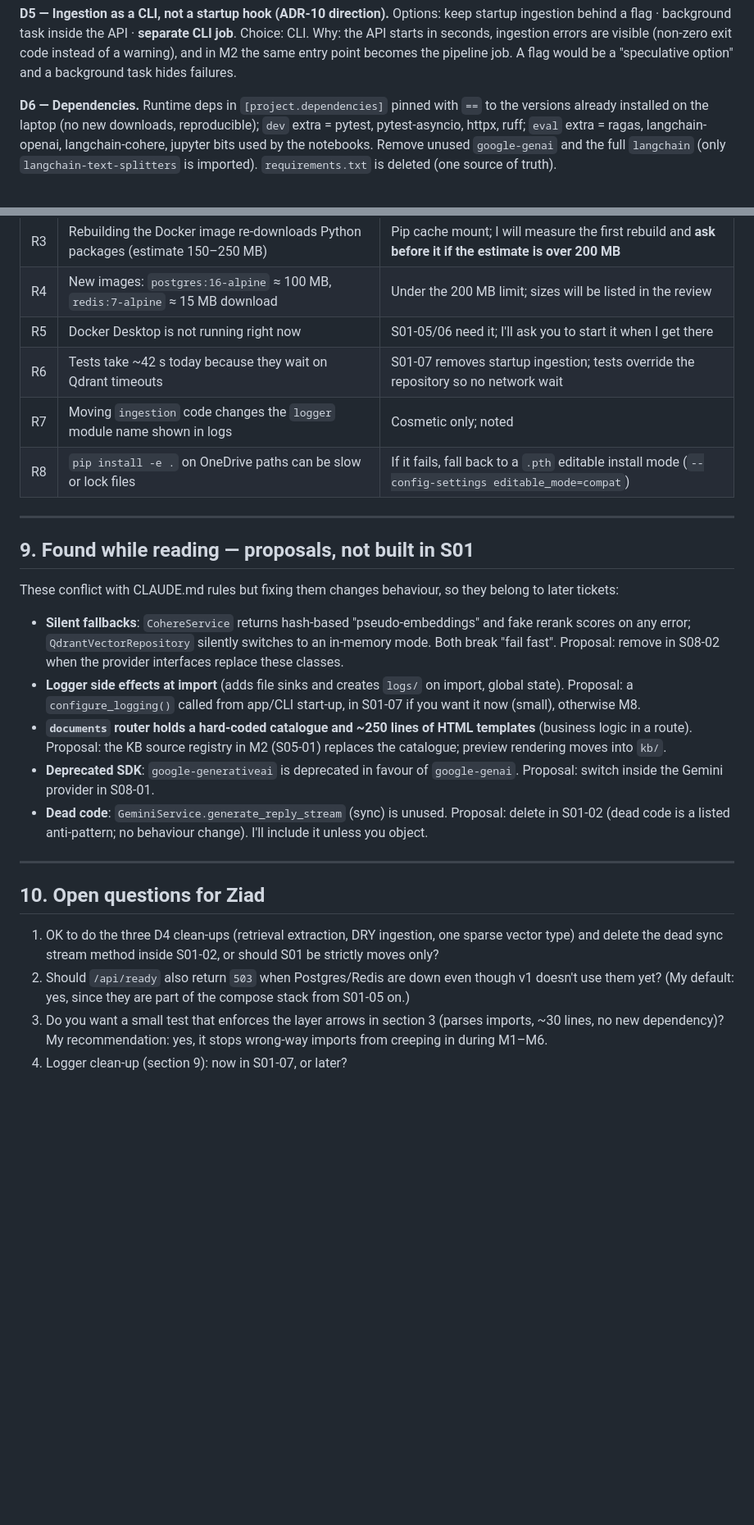
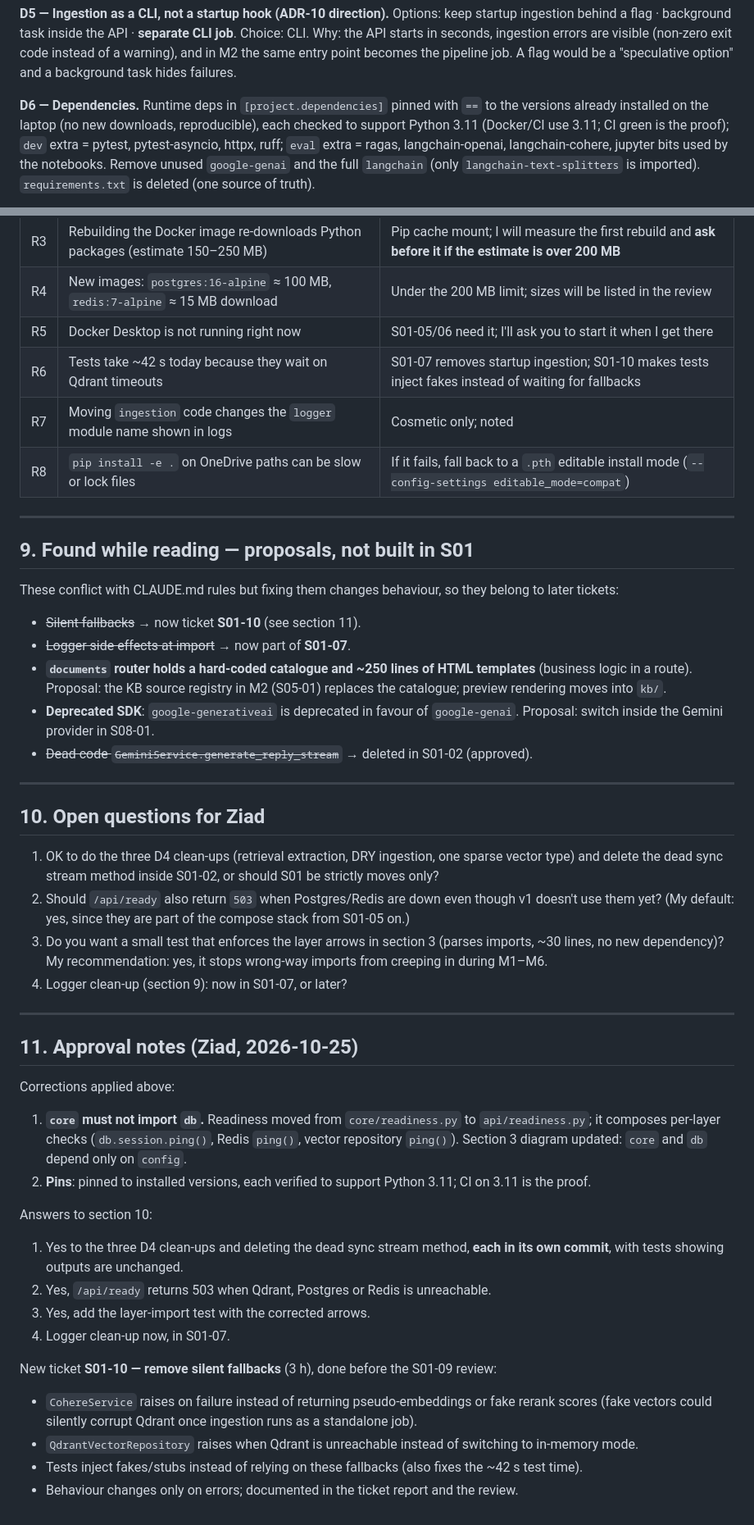
Before and after one commit to Ziadashraf301/TeleCopilot-AI, a Markdown page: docs/design/M0-foundation.md, 2 parts joined by grey strips. Shown at 82% size. GitHub-like rendering; blank space fills up the shorter version.

Commit message:
S01-00: Mark M0 design pack approved; apply corrections; add ticket S01-10
Co-Authored-By: Claude Opus 5.5 <noreply@anthropic.com>

```diff
--- a/docs/design/M0-foundation.md
+++ b/docs/design/M0-foundation.md
@@ -273,7 +284,8 @@ errors are visible (non-zero exit code instead of a warning), and in M2 the same
 job. A flag would be a "speculative option" and a background task hides failures.
 
 **D6 — Dependencies.** Runtime deps in `[project.dependencies]` pinned with `==` to the versions already installed
-on the laptop (no new downloads, reproducible); `dev` extra = pytest, pytest-asyncio, httpx, ruff; `eval` extra =
+on the laptop (no new downloads, reproducible), each checked to support Python 3.11 (Docker/CI use 3.11; CI green
+is the proof); `dev` extra = pytest, pytest-asyncio, httpx, ruff; `eval` extra =
 ragas, langchain-openai, langchain-cohere, jupyter bits used by the notebooks. Remove unused `google-genai` and the
 full `langchain` (only `langchain-text-splitters` is imported). `requirements.txt` is deleted (one source of truth).
 
@@ -305,7 +317,7 @@ repo root; it is not installed with the app because the app must never depend on
 | R3 | Rebuilding the Docker image re-downloads Python packages (estimate 150–250 MB) | Pip cache mount; I will measure the first rebuild and **ask before it if the estimate is over 200 MB** |
 | R4 | New images: `postgres:16-alpine` ≈ 100 MB, `redis:7-alpine` ≈ 15 MB download | Under the 200 MB limit; sizes will be listed in the review |
 | R5 | Docker Desktop is not running right now | S01-05/06 need it; I'll ask you to start it when I get there |
-| R6 | Tests take ~42 s today because they wait on Qdrant timeouts | S01-07 removes startup ingestion; tests override the repository so no network wait |
+| R6 | Tests take ~42 s today because they wait on Qdrant timeouts | S01-07 removes startup ingestion; S01-10 makes tests inject fakes instead of waiting for fallbacks |
 | R7 | Moving `ingestion` code changes the `logger` module name shown in logs | Cosmetic only; noted |
 | R8 | `pip install -e .` on OneDrive paths can be slow or lock files | If it fails, fall back to a `.pth` editable install mode (`--config-settings editable_mode=compat`) |
 
@@ -314,17 +326,13 @@ repo root; it is not installed with the app because the app must never depend on
 ## 9. Found while reading — proposals, **not** built in S01
 
 These conflict with CLAUDE.md rules but fixing them changes behaviour, so they belong to later tickets:
-- **Silent fallbacks**: `CohereService` returns hash-based "pseudo-embeddings" and fake rerank scores on any
-  error; `QdrantVectorRepository` silently switches to an in-memory mode. Both break "fail fast". Proposal: remove
-  in S08-02 when the provider interfaces replace these classes.
-- **Logger side effects at import** (adds file sinks and creates `logs/` on import, global state). Proposal:
-  a `configure_logging()` called from app/CLI start-up, in S01-07 if you want it now (small), otherwise M8.
+- ~~Silent fallbacks~~ → now ticket **S01-10** (see section 11).
+- ~~Logger side effects at import~~ → now part of **S01-07**.
 - **`documents` router holds a hard-coded catalogue and ~250 lines of HTML templates** (business logic in a route).
   Proposal: the KB source registry in M2 (S05-01) replaces the catalogue; preview rendering moves into `kb/`.
 - **Deprecated SDK**: `google-generativeai` is deprecated in favour of `google-genai`. Proposal: switch inside the
   Gemini provider in S08-01.
-- **Dead code**: `GeminiService.generate_reply_stream` (sync) is unused. Proposal: delete in S01-02 (dead code is a
-  listed anti-pattern; no behaviour change). I'll include it unless you object.
+- ~~Dead code `GeminiService.generate_reply_stream`~~ → deleted in S01-02 (approved).
 
 ---
 
@@ -337,3 +345,27 @@ These conflict with CLAUDE.md rules but fixing them changes behaviour, so they b
 3. Do you want a small test that enforces the layer arrows in section 3 (parses imports, ~30 lines, no new
    dependency)? My recommendation: yes, it stops wrong-way imports from creeping in during M1–M6.
 4. Logger clean-up (section 9): now in S01-07, or later?
+
+---
+
+## 11. Approval notes (Ziad, 2026-10-25)
+
+Corrections applied above:
+1. **`core` must not import `db`.** Readiness moved from `core/readiness.py` to `api/readiness.py`; it composes
+   per-layer checks (`db.session.ping()`, Redis `ping()`, vector repository `ping()`). Section 3 diagram updated:
+   `core` and `db` depend only on `config`.
+2. **Pins**: pinned to installed versions, each verified to support Python 3.11; CI on 3.11 is the proof.
+
+Answers to section 10:
+1. Yes to the three D4 clean-ups and deleting the dead sync stream method, **each in its own commit**, with tests
+   showing outputs are unchanged.
+2. Yes, `/api/ready` returns 503 when Qdrant, Postgres or Redis is unreachable.
+3. Yes, add the layer-import test with the corrected arrows.
+4. Logger clean-up now, in S01-07.
+
+New ticket **S01-10 — remove silent fallbacks** (3 h), done before the S01-09 review:
+- `CohereService` raises on failure instead of returning pseudo-embeddings or fake rerank scores (fake vectors
+  could silently corrupt Qdrant once ingestion runs as a standalone job).
+- `QdrantVectorRepository` raises when Qdrant is unreachable instead of switching to in-memory mode.
+- Tests inject fakes/stubs instead of relying on these fallbacks (also fixes the ~42 s test time).
+- Behaviour changes only on errors; documented in the ticket report and the review.
```
Also changed, not shown: other parts of docs/design/M0-foundation.md (+17 -6 lines), docs/SPRINTS.md (+1 -0 lines).
